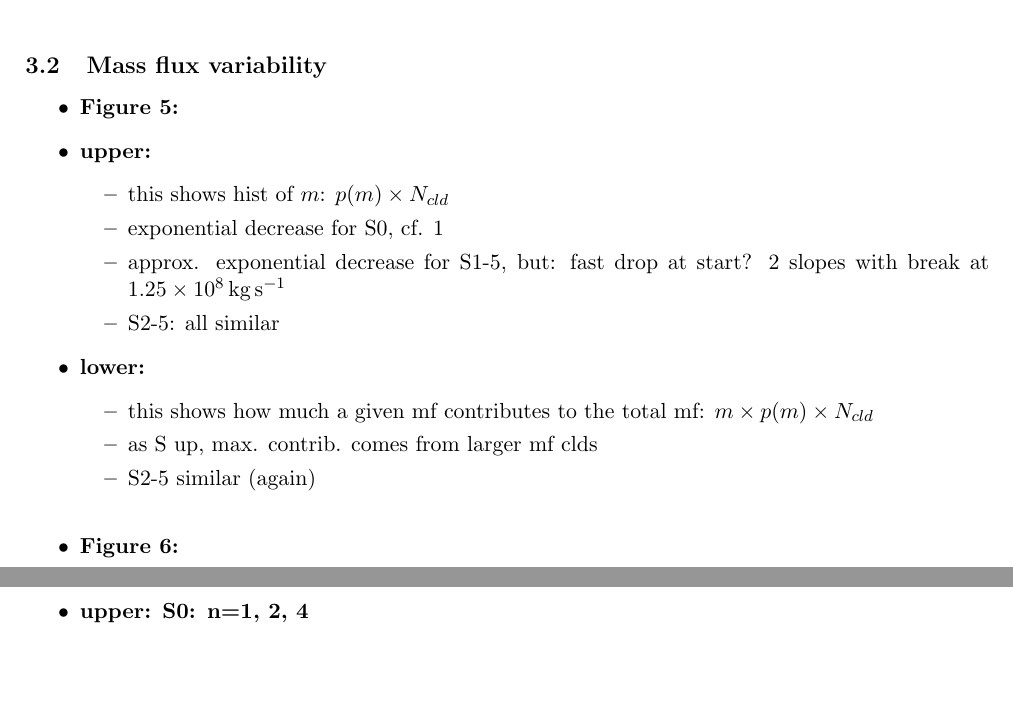
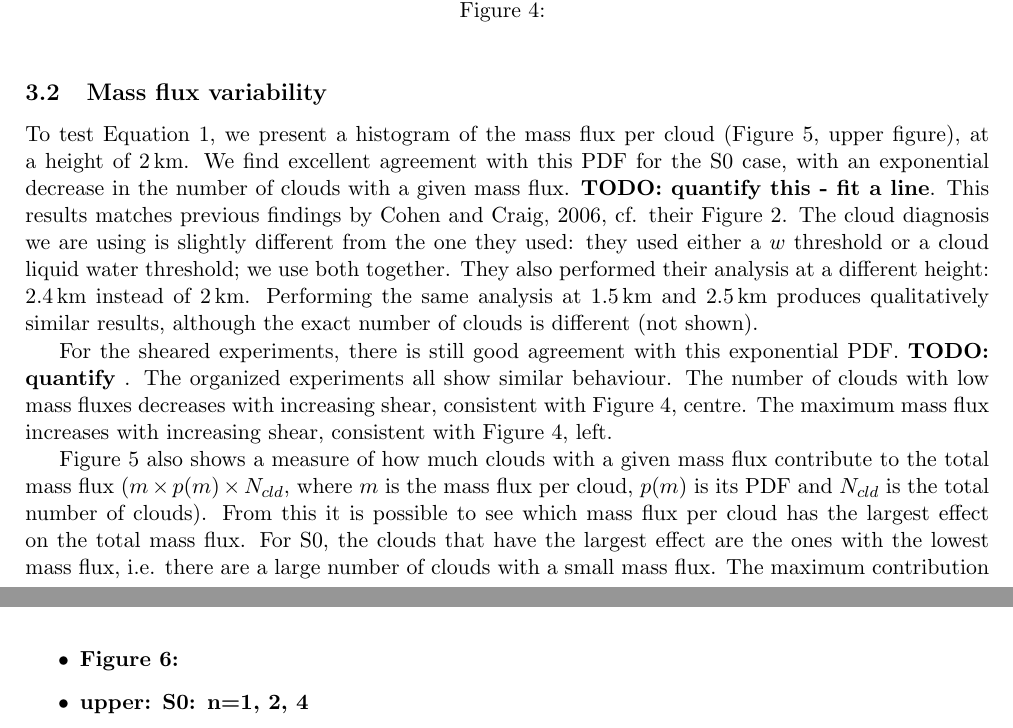
Before and after one commit to markmuetz/low_level_shear_experiments, a LaTeX document (main.tex): two parts of pages 8 and 10 of 13 before the commit and two parts of pages 8 and 9 of 13 after it, joined at a grey line, cut at the place of the change, the shorter picture padded with empty space. Compiled offline with pdfLaTeX.

Commit message:
Add section on mf/cld hist

```diff
--- a/main.tex
+++ b/main.tex
@@ -264,23 +264,28 @@ In the total convective mass flux, equal to the product of the mass flux per clo
 %    \item N.B. perhaps combined into one figure.
 %\end{itemize}
 
-\begin{itemize}
-    \item \textbf{Figure \ref{fig:mf_hists}:}
-    \item \textbf{upper:}
-    \begin{itemize}
-        \item this shows hist of $m$: $p(m) \times N_{cld}$
-        \item exponential decrease for S0, cf. \ref{eqn:pdf_mass_flux_per_cloud}
-        \item approx. exponential decrease for S1-5, but: fast drop at start? 2 slopes with break at \SI{1.25e8}{kg.s^{-1}}
-        \item S2-5: all similar
-    \end{itemize}
-    \item \textbf{lower:}
-    \begin{itemize}
-        \item this shows how much a given mf contributes to the total mf: $m \times p(m) \times N_{cld}$
-        \item as S up, max. contrib. comes from larger mf clds
-        \item S2-5 similar (again)
-    \end{itemize}
-\end{itemize}
+%\begin{itemize}
+%    \item \textbf{Figure \ref{fig:mf_hists}:}
+%    \item \textbf{upper:}
+%    \begin{itemize}
+%        \item this shows hist of $m$: $p(m) \times N_{cld}$
+%        \item exponential decrease for S0, cf. \ref{eqn:pdf_mass_flux_per_cloud}
+%        \item approx. exponential decrease for S1-5, but: fast drop at start? 2 slopes with break at \SI{1.25e8}{kg.s^{-1}}
+%        \item S2-5: all similar
+%    \end{itemize}
+%    \item \textbf{lower:}
+%    \begin{itemize}
+%        \item this shows how much a given mf contributes to the total mf: $m \times p(m) \times N_{cld}$
+%        \item as S up, max. contrib. comes from larger mf clds
+%        \item S2-5 similar (again)
+%    \end{itemize}
+%\end{itemize}
+%
+To test Equation \ref{eqn:pdf_mass_flux_per_cloud}, we present a histogram of the mass flux per cloud (Figure \ref{fig:mf_hists}, upper figure), at a height of \SI{2}{km}. We find excellent agreement with this PDF for the S0 case, with an exponential decrease in the number of clouds with a given mass flux. \todo{quantify this - fit a line}. This results matches previous findings by \cite{CC2006II}, cf. their Figure 2. The cloud diagnosis we are using is slightly different from the one they used: they used either a $w$ threshold or a cloud liquid water threshold; we use both together. They also performed their analysis at a different height: \SI{2.4}{km} instead of \SI{2}{km}. Performing the same analysis at \SI{1.5}{km} and \SI{2.5}{km} produces qualitatively similar results, although the exact number of clouds is different (not shown).
 
+For the sheared experiments, there is still good agreement with this exponential PDF. \todo{quantify} . The organized experiments all show similar behaviour. The number of clouds with low mass fluxes decreases with increasing shear, consistent with Figure \ref{fig:mf_profile}, centre. The maximum mass flux increases with increasing shear, consistent with Figure \ref{fig:mf_profile}, left.
+
+Figure \ref{fig:mf_hists} also shows a measure of how much clouds with a given mass flux contribute to the total mass flux ($m \times p(m) \times N_{cld}$, where $m$ is the mass flux per cloud, $p(m)$ is its PDF and $N_{cld}$ is the total number of clouds). From this it is possible to see which mass flux per cloud has the largest effect on the total mass flux. For S0, the clouds that have the largest effect are the ones with the lowest mass flux, i.e. there are a large number of clouds with a small mass flux. The maximum contribution increases with increasing shear; higher shear leads to larger clouds in terms of mass flux per cloud. \todo{this para is a little weak and not sure it adds much?}
 
 \begin{figure}[htp!]
     \centering
```
